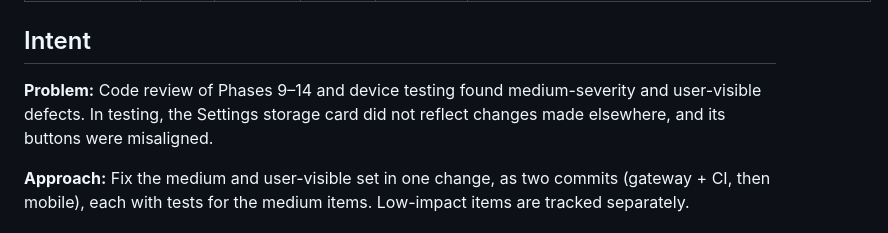
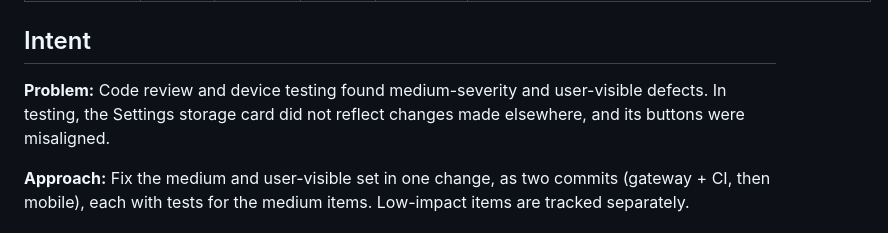
Before and after one commit to nimeshkavinda/PulseCrypto, a Markdown page: docs/specs/review-and-testing-fixes.md, the part around the change. GitHub-like rendering.

```diff
--- a/docs/specs/review-and-testing-fixes.md
+++ b/docs/specs/review-and-testing-fixes.md
@@ -11,7 +11,7 @@ baseline_commit: '3b1d42ca81b3005b26c848c7978a8f433a37384d'
 
 ## Intent
 
-**Problem:** Code review of Phases 9–14 and device testing found medium-severity and user-visible defects. In testing, the Settings storage card did not reflect changes made elsewhere, and its buttons were misaligned.
+**Problem:** Code review and device testing found medium-severity and user-visible defects. In testing, the Settings storage card did not reflect changes made elsewhere, and its buttons were misaligned.
 
 **Approach:** Fix the medium and user-visible set in one change, as two commits (gateway + CI, then mobile), each with tests for the medium items. Low-impact items are tracked separately.
 
```
Also changed, not shown: README.md (+1 -1 lines), docs/tasks.md (+1 -1 lines).
